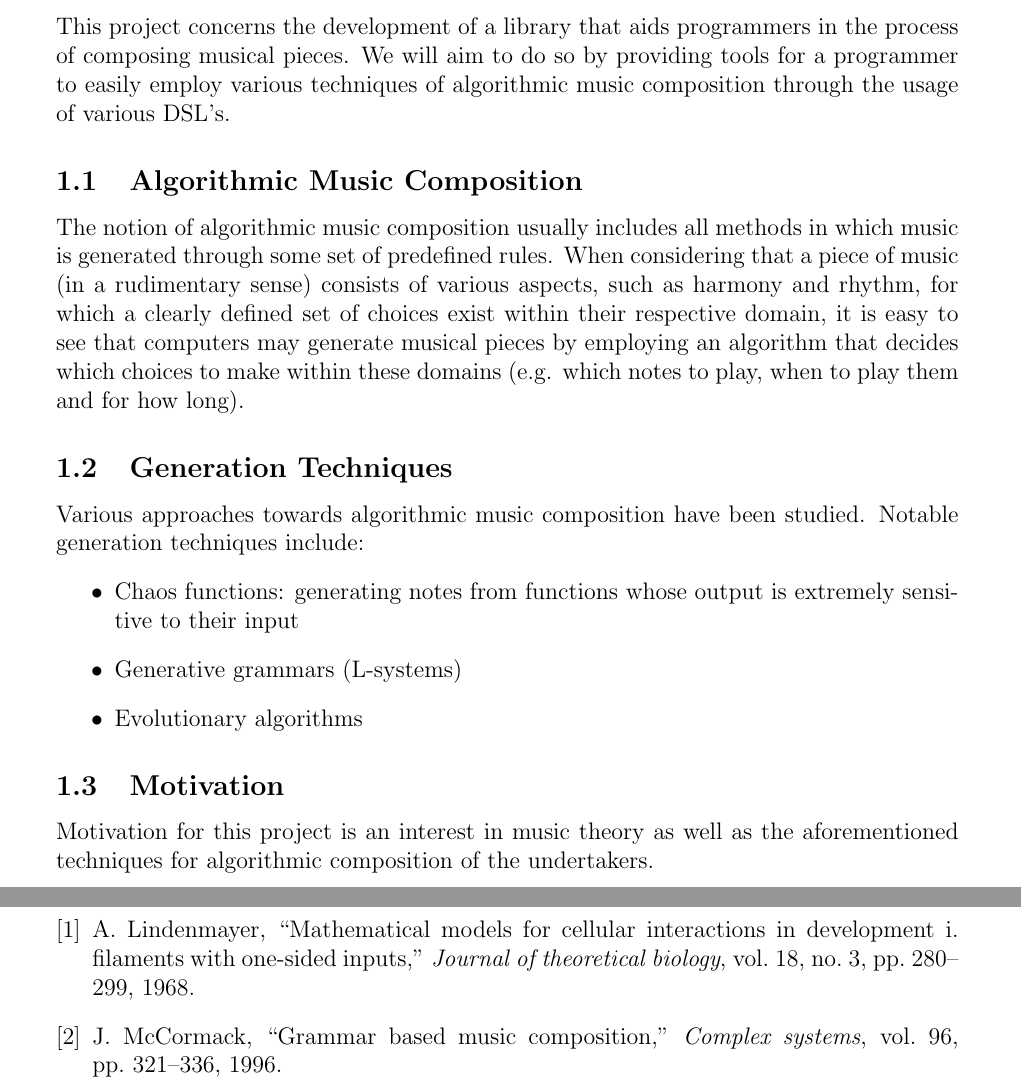
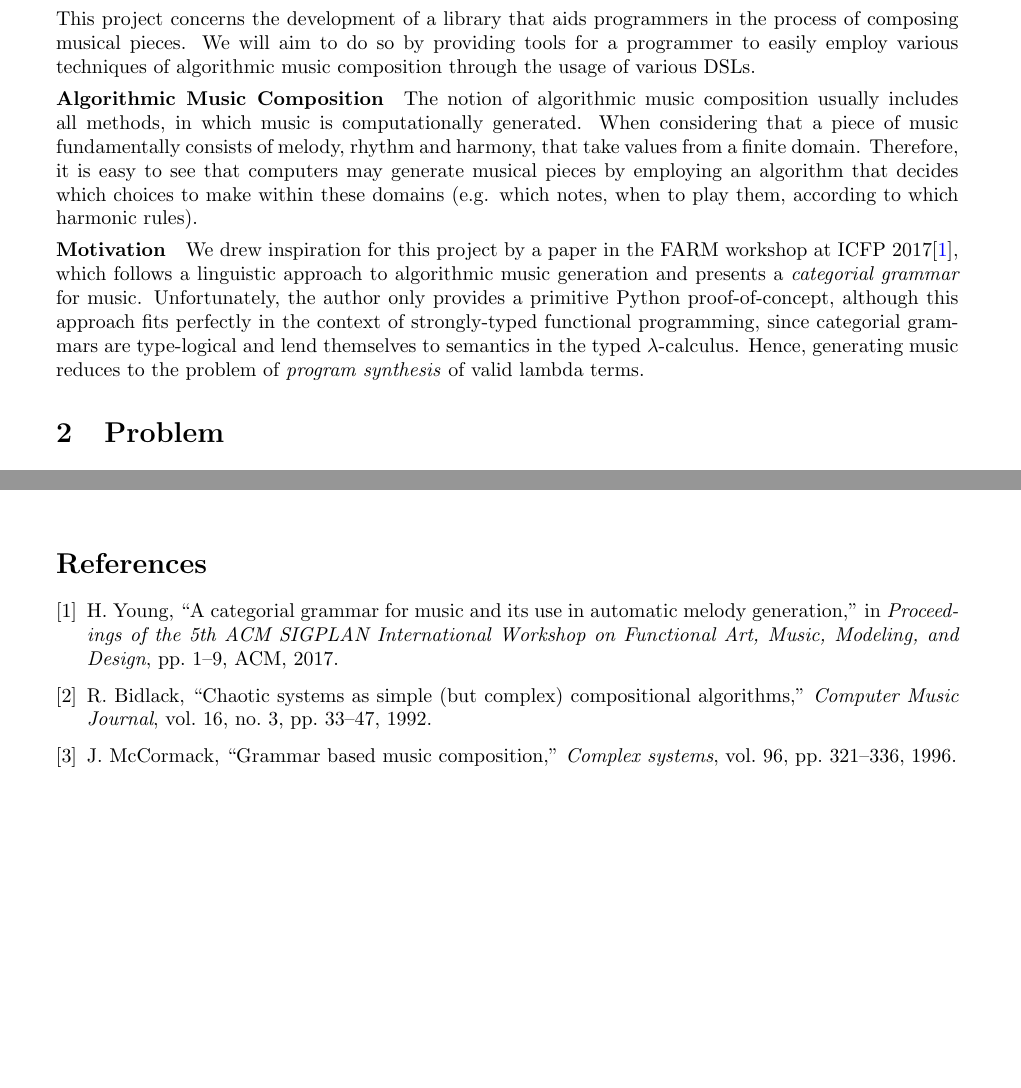
Before and after one commit to omelkonian/AlgoRhythm, a LaTeX document (proposal/proposal.tex): two parts of pages 1 and 4 of 4 before the commit and two parts of pages 1 and 2 of 2 after it, joined at a grey line, cut so that both start at the same text, the shorter picture padded with empty space. Compiled offline with pdfLaTeX.

Commit message:
Proposal: refining

```diff
--- a/proposal/proposal.tex
+++ b/proposal/proposal.tex
@@ -1,4 +1,4 @@
-\documentclass[12pt,a4paper]{article}
+\documentclass[10pt,a4paper]{article}
 
 % Timeline
 \usepackage{chronosys}
@@ -41,22 +41,13 @@
 \maketitle
 
 \section{Domain}
-This project concerns the development of a library that aids programmers in the process of composing musical pieces. We will aim to do so by providing tools for a programmer to easily employ various techniques of algorithmic music composition through the usage of various DSL's.
-\subsection{Algorithmic Music Composition}
-The notion of algorithmic music composition usually includes all methods in which music is generated through some set of predefined rules. When considering that a piece of music (in a rudimentary sense) consists of various aspects, such as harmony and rhythm, for which a clearly defined set of choices exist within their respective domain, it is easy to see that computers may generate musical pieces by employing an algorithm that decides which choices to make within these domains (e.g. which notes to play, when to play them and for how long).
-
-\subsection{Generation Techniques}
-Various approaches towards algorithmic music composition have been studied. Notable generation techniques include:
-\begin{itemize}
-\item
-Chaos functions: generating notes from functions whose output is extremely sensitive to their input
-\item
-Generative grammars (L-systems)
-\item
-Evolutionary algorithms
-\end{itemize}
-\subsection{Motivation}
-Motivation for this project is an interest in music theory as well as the aforementioned techniques for algorithmic composition of the undertakers.
+This project concerns the development of a library that aids programmers in the process of composing musical pieces. We will aim to do so by providing tools for a programmer to easily employ various techniques of algorithmic music composition through the usage of various DSLs.
+\vspace{-10pt}
+\paragraph{Algorithmic Music Composition}
+The notion of algorithmic music composition usually includes all methods, in which music is computationally generated. When considering that a piece of music fundamentally consists of melody, rhythm and harmony, that take values from a finite domain. Therefore, it is easy to see that computers may generate musical pieces by employing an algorithm that decides which choices to make within these domains (e.g. which notes, when to play them, according to which harmonic rules).
+\vspace{-10pt}
+\paragraph{Motivation}
+We drew inspiration for this project by a paper in the FARM workshop at ICFP 2017\cite{categorial}, which follows a linguistic approach to algorithmic music generation and presents a \textit{categorial grammar} for music. Unfortunately, the author only provides a primitive Python proof-of-concept, although this approach fits perfectly in the context of strongly-typed functional programming, since categorial grammars are type-logical and lend themselves to semantics in the typed $\lambda$-calculus. Hence, generating music reduces to the problem of \textit{program synthesis} of valid lambda terms.
 
 \section{Problem}
 The goal of the research is to create a Haskell package that can be used to formally describe music, generate music that satisfies certain constraints specified by the user, and export music to more universal formats.
```
Also changed, not shown: proposal/proposal.pdf, proposal/proposal.tex (29 more changed lines).
